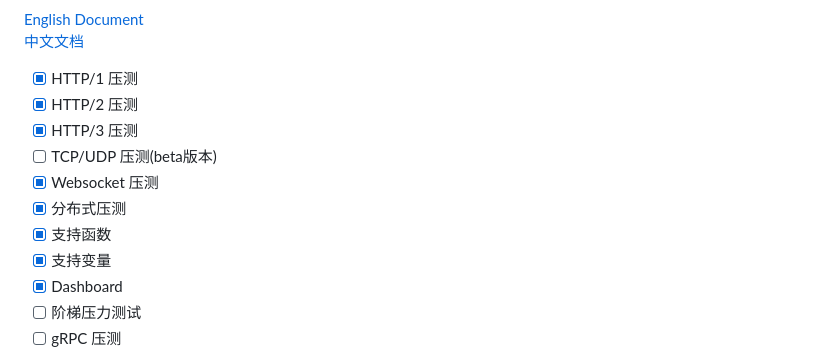
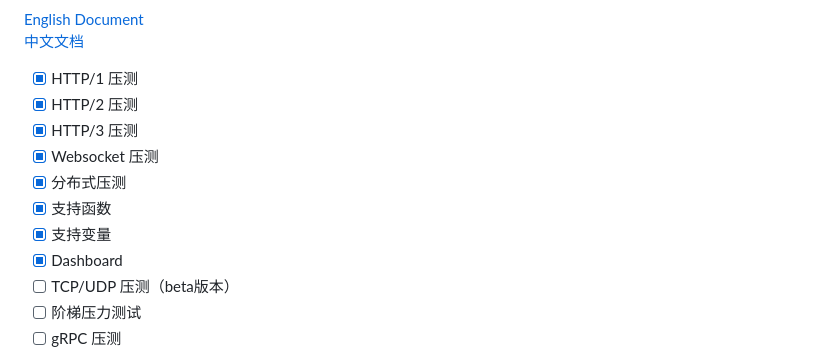
Before and after one commit to linkxzhou/http_bench, a Markdown page: README_CN.md, the part around the change. Rendered like a GitHub page.

```diff
--- a/README_CN.md
+++ b/README_CN.md
@@ -10,12 +10,12 @@
 - [x] HTTP/1 压测
 - [x] HTTP/2 压测
 - [x] HTTP/3 压测
-- [ ] TCP/UDP 压测(beta版本)
 - [x] Websocket 压测
 - [x] 分布式压测
 - [x] 支持函数
 - [x] 支持变量
 - [x] Dashboard
+- [ ] TCP/UDP 压测（beta版本）
 - [ ] 阶梯压力测试
 - [ ] gRPC 压测
 
```
Also changed, not shown: README.md (+1 -1 lines).
